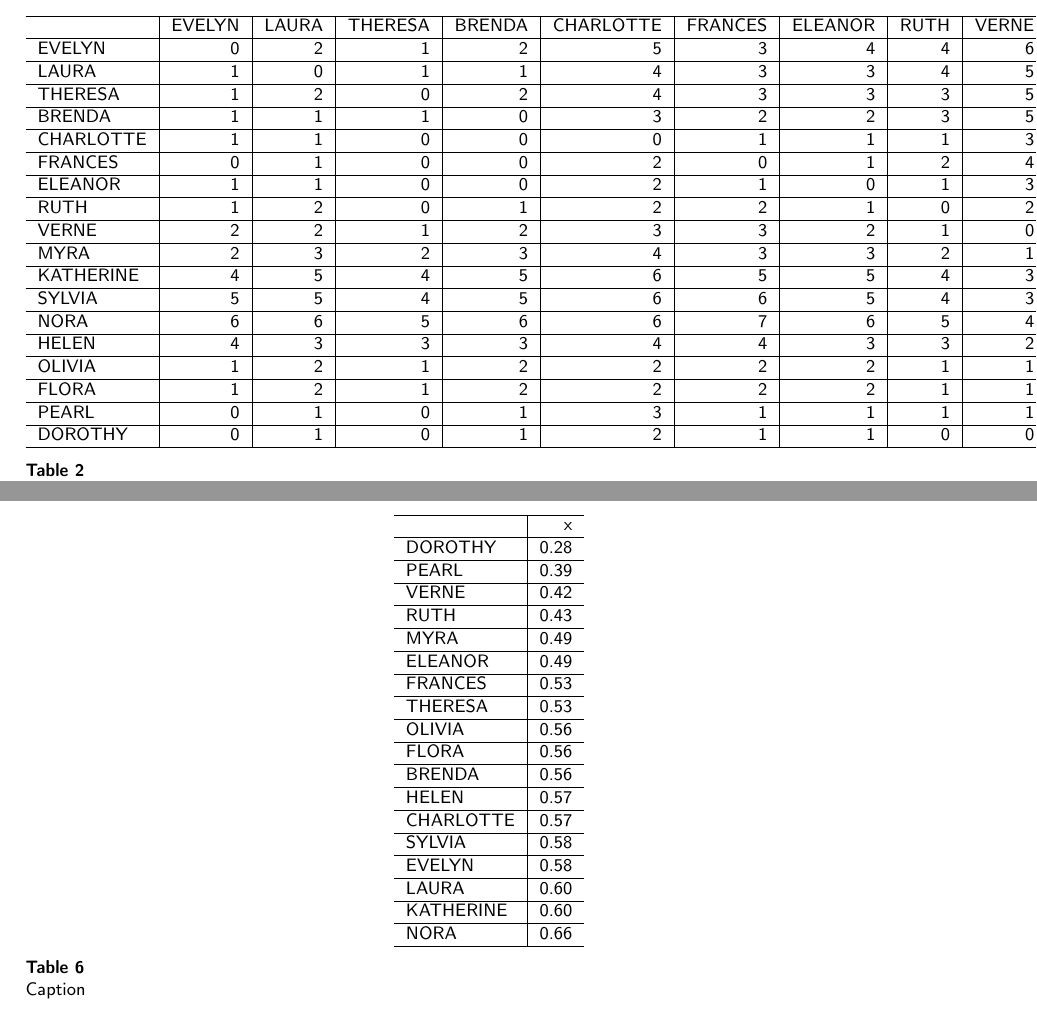
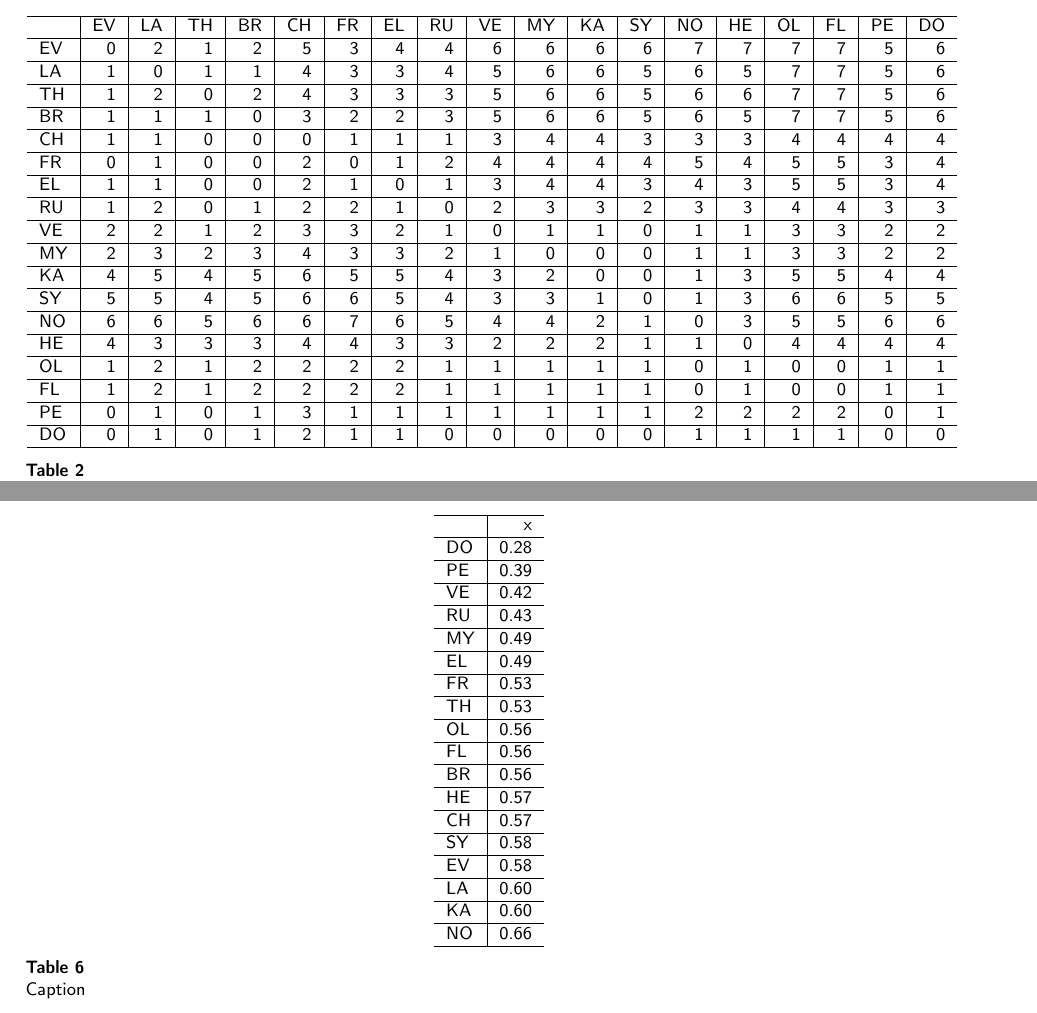
Before and after one commit to olizardo/Distinctiveness-in-Two-Mode-Networks, a LaTeX paper (main.tex, which reads Tabs/Bp.tex, Tabs/CDp.tex): two parts of pages 3 and 6 of 6, joined at a grey line, cut at the place of the change. Compiled offline with pdfLaTeX; a LaTeX package or settings file that is missing is left out.

Commit message:
Updated tables

```diff
--- a/Tabs/Bp.tex
+++ b/Tabs/Bp.tex
@@ -1,42 +1,42 @@
 
 \begin{tabular}[t]{l|r|r|r|r|r|r|r|r|r|r|r|r|r|r|r|r|r|r}
 \hline
-  & EVELYN & LAURA & THERESA & BRENDA & CHARLOTTE & FRANCES & ELEANOR & RUTH & VERNE & MYRA & KATHERINE & SYLVIA & NORA & HELEN & OLIVIA & FLORA & PEARL & DOROTHY\\
+  & EV & LA & TH & BR & CH & FR & EL & RU & VE & MY & KA & SY & NO & HE & OL & FL & PE & DO\\
 \hline
-EVELYN & 0 & 2 & 1 & 2 & 5 & 3 & 4 & 4 & 6 & 6 & 6 & 6 & 7 & 7 & 7 & 7 & 5 & 6\\
+EV & 0 & 2 & 1 & 2 & 5 & 3 & 4 & 4 & 6 & 6 & 6 & 6 & 7 & 7 & 7 & 7 & 5 & 6\\
 \hline
-LAURA & 1 & 0 & 1 & 1 & 4 & 3 & 3 & 4 & 5 & 6 & 6 & 5 & 6 & 5 & 7 & 7 & 5 & 6\\
+LA & 1 & 0 & 1 & 1 & 4 & 3 & 3 & 4 & 5 & 6 & 6 & 5 & 6 & 5 & 7 & 7 & 5 & 6\\
 \hline
-THERESA & 1 & 2 & 0 & 2 & 4 & 3 & 3 & 3 & 5 & 6 & 6 & 5 & 6 & 6 & 7 & 7 & 5 & 6\\
+TH & 1 & 2 & 0 & 2 & 4 & 3 & 3 & 3 & 5 & 6 & 6 & 5 & 6 & 6 & 7 & 7 & 5 & 6\\
 \hline
-BRENDA & 1 & 1 & 1 & 0 & 3 & 2 & 2 & 3 & 5 & 6 & 6 & 5 & 6 & 5 & 7 & 7 & 5 & 6\\
+BR & 1 & 1 & 1 & 0 & 3 & 2 & 2 & 3 & 5 & 6 & 6 & 5 & 6 & 5 & 7 & 7 & 5 & 6\\
 \hline
-CHARLOTTE & 1 & 1 & 0 & 0 & 0 & 1 & 1 & 1 & 3 & 4 & 4 & 3 & 3 & 3 & 4 & 4 & 4 & 4\\
+CH & 1 & 1 & 0 & 0 & 0 & 1 & 1 & 1 & 3 & 4 & 4 & 3 & 3 & 3 & 4 & 4 & 4 & 4\\
 \hline
-FRANCES & 0 & 1 & 0 & 0 & 2 & 0 & 1 & 2 & 4 & 4 & 4 & 4 & 5 & 4 & 5 & 5 & 3 & 4\\
+FR & 0 & 1 & 0 & 0 & 2 & 0 & 1 & 2 & 4 & 4 & 4 & 4 & 5 & 4 & 5 & 5 & 3 & 4\\
 \hline
-ELEANOR & 1 & 1 & 0 & 0 & 2 & 1 & 0 & 1 & 3 & 4 & 4 & 3 & 4 & 3 & 5 & 5 & 3 & 4\\
+EL & 1 & 1 & 0 & 0 & 2 & 1 & 0 & 1 & 3 & 4 & 4 & 3 & 4 & 3 & 5 & 5 & 3 & 4\\
 \hline
-RUTH & 1 & 2 & 0 & 1 & 2 & 2 & 1 & 0 & 2 & 3 & 3 & 2 & 3 & 3 & 4 & 4 & 3 & 3\\
+RU & 1 & 2 & 0 & 1 & 2 & 2 & 1 & 0 & 2 & 3 & 3 & 2 & 3 & 3 & 4 & 4 & 3 & 3\\
 \hline
-VERNE & 2 & 2 & 1 & 2 & 3 & 3 & 2 & 1 & 0 & 1 & 1 & 0 & 1 & 1 & 3 & 3 & 2 & 2\\
+VE & 2 & 2 & 1 & 2 & 3 & 3 & 2 & 1 & 0 & 1 & 1 & 0 & 1 & 1 & 3 & 3 & 2 & 2\\
 \hline
-MYRA & 2 & 3 & 2 & 3 & 4 & 3 & 3 & 2 & 1 & 0 & 0 & 0 & 1 & 1 & 3 & 3 & 2 & 2\\
+MY & 2 & 3 & 2 & 3 & 4 & 3 & 3 & 2 & 1 & 0 & 0 & 0 & 1 & 1 & 3 & 3 & 2 & 2\\
 \hline
-KATHERINE & 4 & 5 & 4 & 5 & 6 & 5 & 5 & 4 & 3 & 2 & 0 & 0 & 1 & 3 & 5 & 5 & 4 & 4\\
+KA & 4 & 5 & 4 & 5 & 6 & 5 & 5 & 4 & 3 & 2 & 0 & 0 & 1 & 3 & 5 & 5 & 4 & 4\\
 \hline
-SYLVIA & 5 & 5 & 4 & 5 & 6 & 6 & 5 & 4 & 3 & 3 & 1 & 0 & 1 & 3 & 6 & 6 & 5 & 5\\
+SY & 5 & 5 & 4 & 5 & 6 & 6 & 5 & 4 & 3 & 3 & 1 & 0 & 1 & 3 & 6 & 6 & 5 & 5\\
 \hline
-NORA & 6 & 6 & 5 & 6 & 6 & 7 & 6 & 5 & 4 & 4 & 2 & 1 & 0 & 3 & 5 & 5 & 6 & 6\\
+NO & 6 & 6 & 5 & 6 & 6 & 7 & 6 & 5 & 4 & 4 & 2 & 1 & 0 & 3 & 5 & 5 & 6 & 6\\
 \hline
-HELEN & 4 & 3 & 3 & 3 & 4 & 4 & 3 & 3 & 2 & 2 & 2 & 1 & 1 & 0 & 4 & 4 & 4 & 4\\
+HE & 4 & 3 & 3 & 3 & 4 & 4 & 3 & 3 & 2 & 2 & 2 & 1 & 1 & 0 & 4 & 4 & 4 & 4\\
 \hline
-OLIVIA & 1 & 2 & 1 & 2 & 2 & 2 & 2 & 1 & 1 & 1 & 1 & 1 & 0 & 1 & 0 & 0 & 1 & 1\\
+OL & 1 & 2 & 1 & 2 & 2 & 2 & 2 & 1 & 1 & 1 & 1 & 1 & 0 & 1 & 0 & 0 & 1 & 1\\
 \hline
-FLORA & 1 & 2 & 1 & 2 & 2 & 2 & 2 & 1 & 1 & 1 & 1 & 1 & 0 & 1 & 0 & 0 & 1 & 1\\
+FL & 1 & 2 & 1 & 2 & 2 & 2 & 2 & 1 & 1 & 1 & 1 & 1 & 0 & 1 & 0 & 0 & 1 & 1\\
 \hline
-PEARL & 0 & 1 & 0 & 1 & 3 & 1 & 1 & 1 & 1 & 1 & 1 & 1 & 2 & 2 & 2 & 2 & 0 & 1\\
+PE & 0 & 1 & 0 & 1 & 3 & 1 & 1 & 1 & 1 & 1 & 1 & 1 & 2 & 2 & 2 & 2 & 0 & 1\\
 \hline
-DOROTHY & 0 & 1 & 0 & 1 & 2 & 1 & 1 & 0 & 0 & 0 & 0 & 0 & 1 & 1 & 1 & 1 & 0 & 0\\
+DO & 0 & 1 & 0 & 1 & 2 & 1 & 1 & 0 & 0 & 0 & 0 & 0 & 1 & 1 & 1 & 1 & 0 & 0\\
 \hline
 \end{tabular}
--- a/Tabs/CDp.tex
+++ b/Tabs/CDp.tex
@@ -3,40 +3,40 @@
 \hline
   & x\\
 \hline
-DOROTHY & 0.28\\
+DO & 0.28\\
 \hline
-PEARL & 0.39\\
+PE & 0.39\\
 \hline
-VERNE & 0.42\\
+VE & 0.42\\
 \hline
-RUTH & 0.43\\
+RU & 0.43\\
 \hline
-MYRA & 0.49\\
+MY & 0.49\\
 \hline
-ELEANOR & 0.49\\
+EL & 0.49\\
 \hline
-FRANCES & 0.53\\
+FR & 0.53\\
 \hline
-THERESA & 0.53\\
+TH & 0.53\\
 \hline
-OLIVIA & 0.56\\
+OL & 0.56\\
 \hline
-FLORA & 0.56\\
+FL & 0.56\\
 \hline
-BRENDA & 0.56\\
+BR & 0.56\\
 \hline
-HELEN & 0.57\\
+HE & 0.57\\
 \hline
-CHARLOTTE & 0.57\\
+CH & 0.57\\
 \hline
-SYLVIA & 0.58\\
+SY & 0.58\\
 \hline
-EVELYN & 0.58\\
+EV & 0.58\\
 \hline
-LAURA & 0.60\\
+LA & 0.60\\
 \hline
-KATHERINE & 0.60\\
+KA & 0.60\\
 \hline
-NORA & 0.66\\
+NO & 0.66\\
 \hline
 \end{tabular}
```
Also changed, not shown: Tabs/Bpn.tex (+19 -19 lines).
